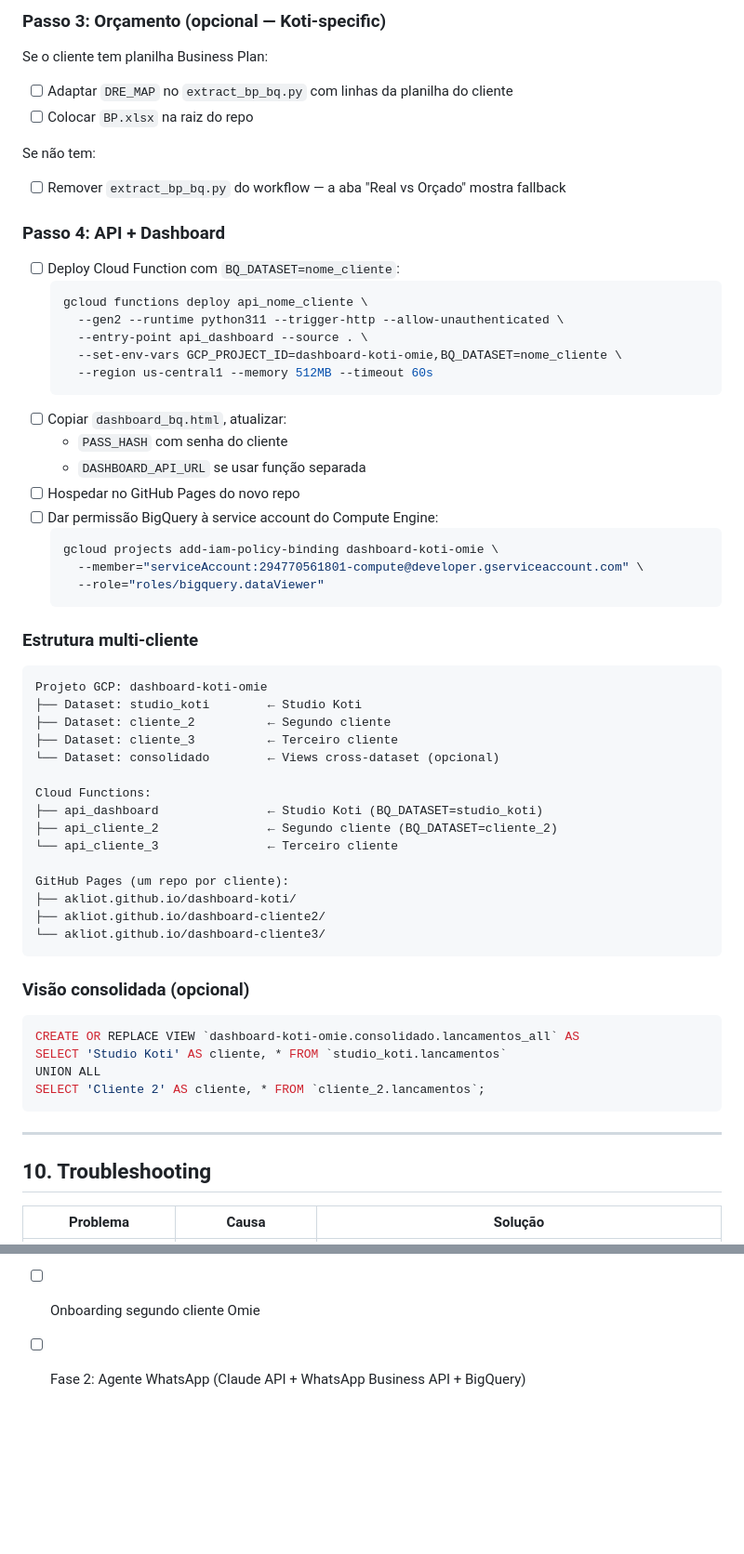
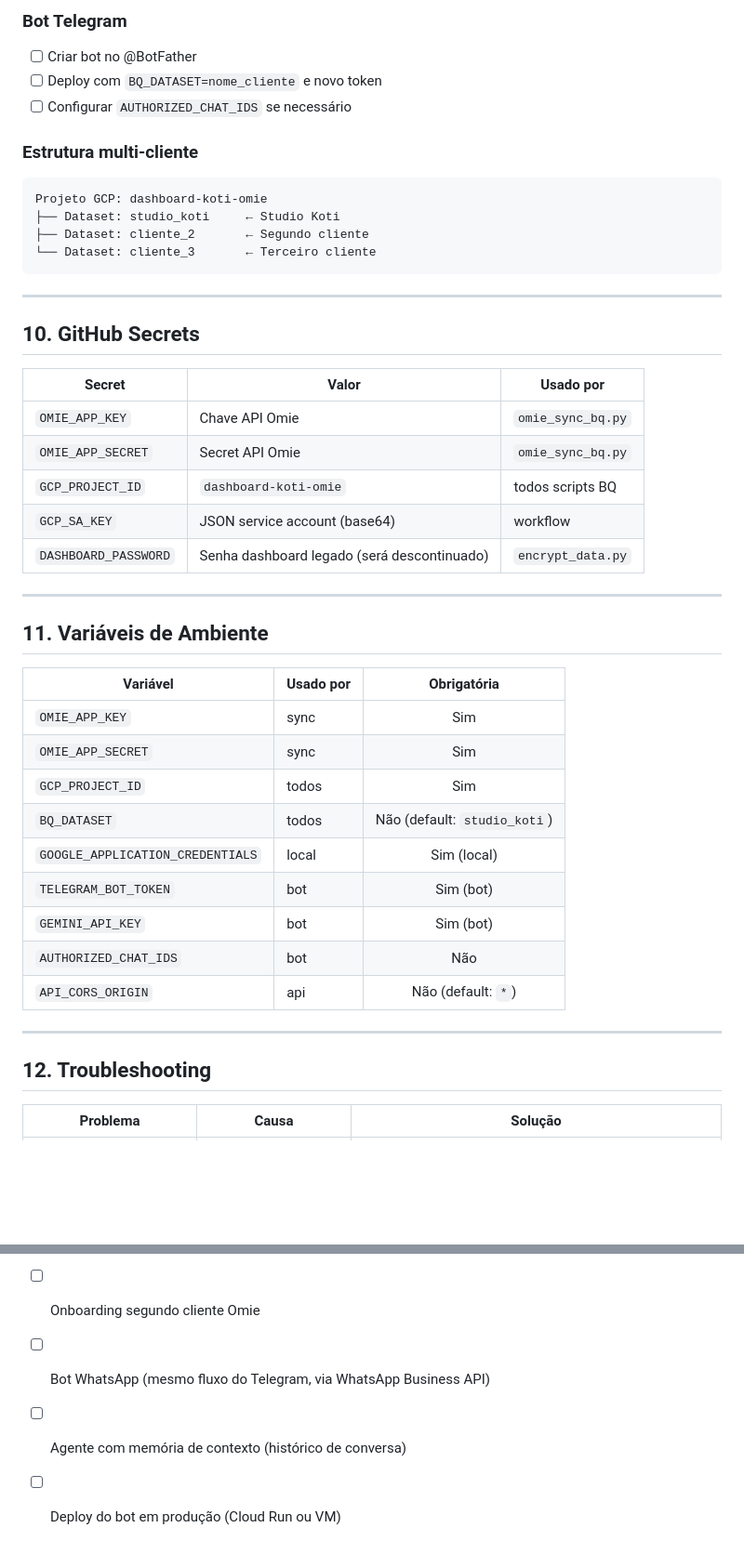
Before and after one commit to akliot/dashboard-koti, a Markdown page: IMPLEMENTACAO_BQ.md, 2 parts joined by grey strips. Shown at 93% size. Drawn GitHub-style; blank space fills up the shorter version.

````diff
--- a/IMPLEMENTACAO_BQ.md
+++ b/IMPLEMENTACAO_BQ.md
@@ -351,66 +342,48 @@ As tabelas e a view são criadas automaticamente no primeiro sync (`ensure_table
 
-### Passo 3: Orçamento (opcional — Koti-specific)
-
-Se o cliente tem planilha Business Plan:
-- [ ] Adaptar `DRE_MAP` no `extract_bp_bq.py` com linhas da planilha do cliente
-- [ ] Colocar `BP.xlsx` na raiz do repo
-
-Se não tem:
-- [ ] Remover `extract_bp_bq.py` do workflow — a aba "Real vs Orçado" mostra fallback
-
-### Passo 4: API + Dashboard
-
-- [ ] Deploy Cloud Function com `BQ_DATASET=nome_cliente`:
-  ```bash
-  gcloud functions deploy api_nome_cliente \
-    --gen2 --runtime python311 --trigger-http --allow-unauthenticated \
-    --entry-point api_dashboard --source . \
-    --set-env-vars GCP_PROJECT_ID=dashboard-koti-omie,BQ_DATASET=nome_cliente \
-    --region us-central1 --memory 512MB --timeout 60s
-  ```
-- [ ] Copiar `dashboard_bq.html`, atualizar:
-  - `PASS_HASH` com senha do cliente
-  - `DASHBOARD_API_URL` se usar função separada
-- [ ] Hospedar no GitHub Pages do novo repo
-- [ ] Dar permissão BigQuery à service account do Compute Engine:
-  ```bash
-  gcloud projects add-iam-policy-binding dashboard-koti-omie \
-    --member="serviceAccount:294770561801-compute@developer.gserviceaccount.com" \
-    --role="roles/bigquery.dataViewer"
-  ```
+### Bot Telegram
+- [ ] Criar bot no @BotFather
+- [ ] Deploy com `BQ_DATASET=nome_cliente` e novo token
+- [ ] Configurar `AUTHORIZED_CHAT_IDS` se necessário
 
 ### Estrutura multi-cliente
-
 ```
 Projeto GCP: dashboard-koti-omie
-├── Dataset: studio_koti        ← Studio Koti
-├── Dataset: cliente_2          ← Segundo cliente
-├── Dataset: cliente_3          ← Terceiro cliente
-└── Dataset: consolidado        ← Views cross-dataset (opcional)
-
-Cloud Functions:
-├── api_dashboard               ← Studio Koti (BQ_DATASET=studio_koti)
-├── api_cliente_2               ← Segundo cliente (BQ_DATASET=cliente_2)
-└── api_cliente_3               ← Terceiro cliente
-
-GitHub Pages (um repo por cliente):
-├── akliot.github.io/dashboard-koti/
-├── akliot.github.io/dashboard-cliente2/
-└── akliot.github.io/dashboard-cliente3/
-```
-
-### Visão consolidada (opcional)
-
-```sql
-CREATE OR REPLACE VIEW `dashboard-koti-omie.consolidado.lancamentos_all` AS
-SELECT 'Studio Koti' AS cliente, * FROM `studio_koti.lancamentos`
-UNION ALL
-SELECT 'Cliente 2' AS cliente, * FROM `cliente_2.lancamentos`;
+├── Dataset: studio_koti     ← Studio Koti
+├── Dataset: cliente_2       ← Segundo cliente
+└── Dataset: cliente_3       ← Terceiro cliente
 ```
 
 ---
 
-## 10. Troubleshooting
+## 10. GitHub Secrets
+
+| Secret | Valor | Usado por |
+|--------|-------|-----------|
+| `OMIE_APP_KEY` | Chave API Omie | `omie_sync_bq.py` |
+| `OMIE_APP_SECRET` | Secret API Omie | `omie_sync_bq.py` |
+| `GCP_PROJECT_ID` | `dashboard-koti-omie` | todos scripts BQ |
+| `GCP_SA_KEY` | JSON service account (base64) | workflow |
+| `DASHBOARD_PASSWORD` | Senha dashboard legado (será descontinuado) | `encrypt_data.py` |
+
+---
+
+## 11. Variáveis de Ambiente
+
+| Variável | Usado por | Obrigatória |
+|----------|-----------|:-----------:|
+| `OMIE_APP_KEY` | sync | Sim |
+| `OMIE_APP_SECRET` | sync | Sim |
+| `GCP_PROJECT_ID` | todos | Sim |
+| `BQ_DATASET` | todos | Não (default: `studio_koti`) |
+| `GOOGLE_APPLICATION_CREDENTIALS` | local | Sim (local) |
+| `TELEGRAM_BOT_TOKEN` | bot | Sim (bot) |
+| `GEMINI_API_KEY` | bot | Sim (bot) |
+| `AUTHORIZED_CHAT_IDS` | bot | Não |
+| `API_CORS_ORIGIN` | api | Não (default: `*`) |
+
+---
+
+## 12. Troubleshooting
 
 | Problema | Causa | Solução |
 |----------|-------|---------|
@@ -456,2 +433,4 @@ Com 10+ clientes pesados, pode sair do free tier (~R$ 5-20/mês por cliente adic
 - [ ] Onboarding segundo cliente Omie
-- [ ] Fase 2: Agente WhatsApp (Claude API + WhatsApp Business API + BigQuery)
+- [ ] Bot WhatsApp (mesmo fluxo do Telegram, via WhatsApp Business API)
+- [ ] Agente com memória de contexto (histórico de conversa)
+- [ ] Deploy do bot em produção (Cloud Run ou VM)
````
Also changed, not shown: other parts of IMPLEMENTACAO_BQ.md (+232 -237 lines).
